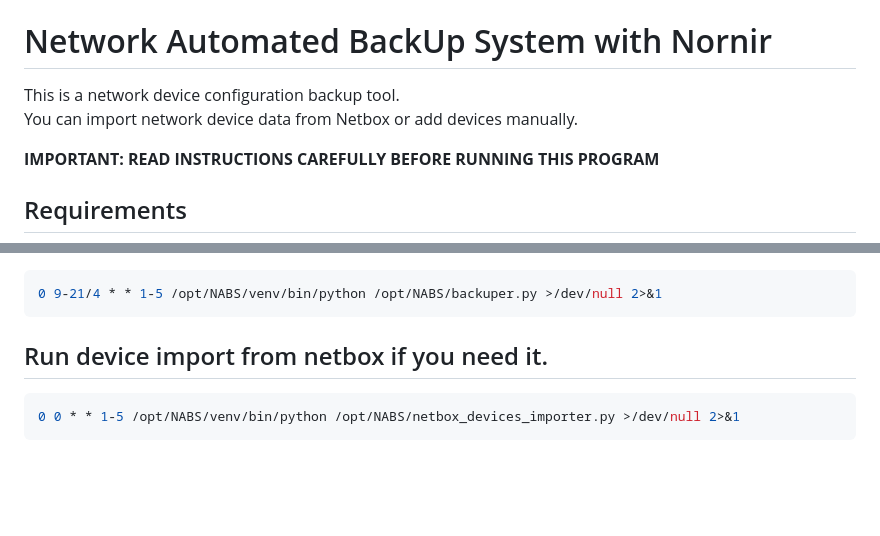
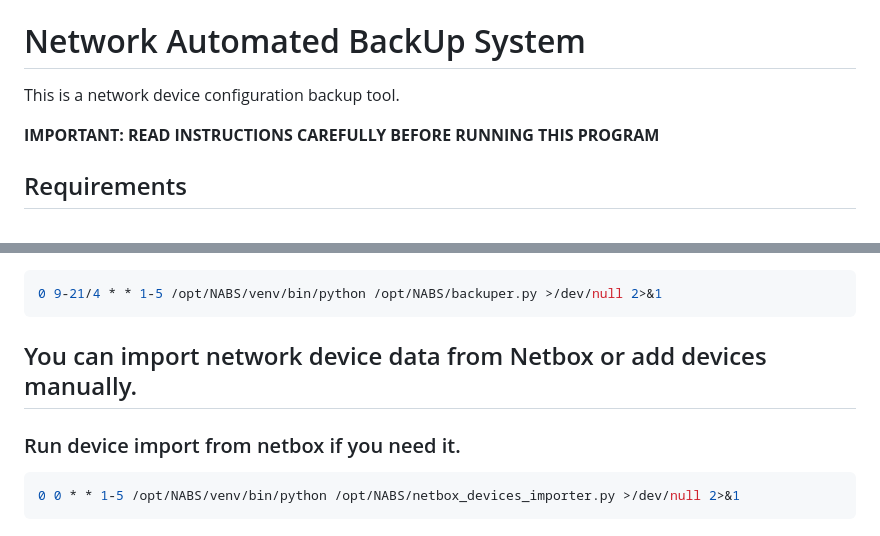
Before and after one commit to Sivolen/NABS, a Markdown page: README.md, 2 parts joined by grey strips. Rendered like a GitHub page; blank space fills up the shorter version.

````diff
--- a/README.md
+++ b/README.md
@@ -3,9 +5,8 @@
 [![Code Style](https://img.shields.io/badge/code%20style-black-000000.svg)](https://github.com/ambv/black)
 
-# Network Automated BackUp System with Nornir
+# Network Automated BackUp System
 
 This is a network device configuration backup tool.<br/>
-You can import network device data from Netbox or add devices manually.
 
 **IMPORTANT: READ INSTRUCTIONS CAREFULLY BEFORE RUNNING THIS PROGRAM**
 
@@ -114,7 +115,8 @@ users_helper.py -a <email>
 ```bash
 0 9-21/4 * * 1-5 /opt/NABS/venv/bin/python /opt/NABS/backuper.py >/dev/null 2>&1
 ```
-## Run device import from netbox if you need it.
+## You can import network device data from Netbox or add devices manually.
+### Run device import from netbox if you need it.
 ```bash
 0 0 * * 1-5 /opt/NABS/venv/bin/python /opt/NABS/netbox_devices_importer.py >/dev/null 2>&1
 ```
````
Also changed, not shown: other parts of README.md (+3 -1 lines).
